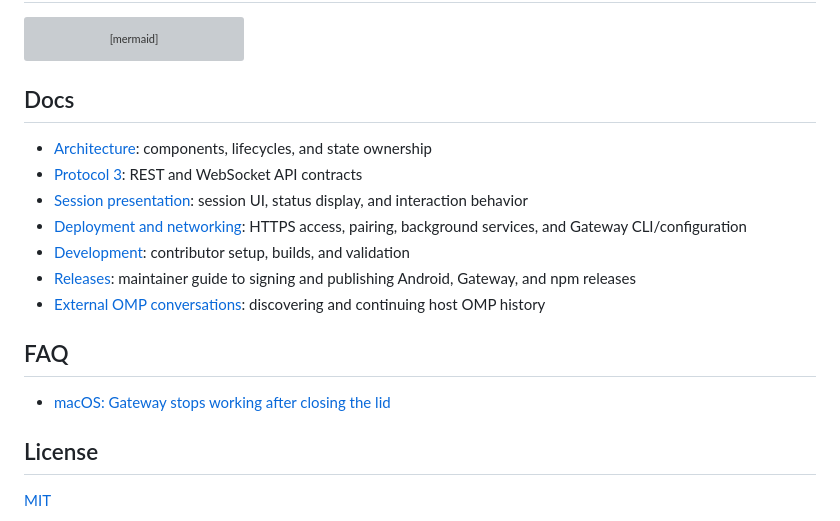
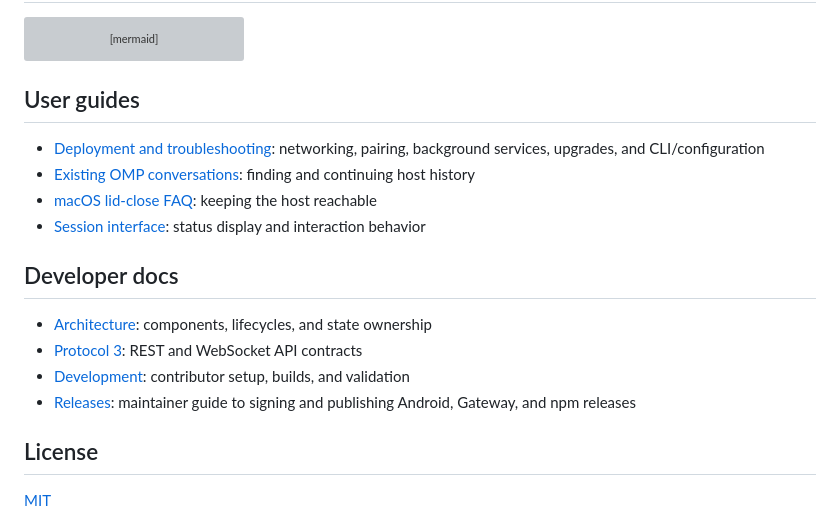
Before and after one commit to 3xian/PinkCollab, a Markdown page: README.md, the part around one of its changes. GitHub-like rendering; grey boxes are pictures that could not be loaded.

````diff
--- a/README.md
+++ b/README.md
@@ -85,19 +152,19 @@ flowchart TD
     host -->|provider API| Provider
 ```
 
-## Docs
+## User guides
+
+- [Deployment and troubleshooting](docs/deployment.md): networking, pairing, background services, upgrades, and CLI/configuration
+- [Existing OMP conversations](docs/omp-discovery.md): finding and continuing host history
+- [macOS lid-close FAQ](docs/faq-macos-lid-close.md): keeping the host reachable
+- [Session interface](docs/session-presentation.md): status display and interaction behavior
+
+## Developer docs
 
 - [Architecture](docs/architecture.md): components, lifecycles, and state ownership
 - [Protocol 3](docs/protocol.md): REST and WebSocket API contracts
-- [Session presentation](docs/session-presentation.md): session UI, status display, and interaction behavior
-- [Deployment and networking](docs/deployment.md): HTTPS access, pairing, background services, and Gateway CLI/configuration
 - [Development](docs/development.md): contributor setup, builds, and validation
 - [Releases](docs/npm-release.md): maintainer guide to signing and publishing Android, Gateway, and npm releases
-- [External OMP conversations](docs/omp-discovery.md): discovering and continuing host OMP history
-
-## FAQ
-
-- [macOS: Gateway stops working after closing the lid](docs/faq-macos-lid-close.md)
 
 ## License
 
````
Also changed, not shown: other parts of README.md (+94 -27 lines).
